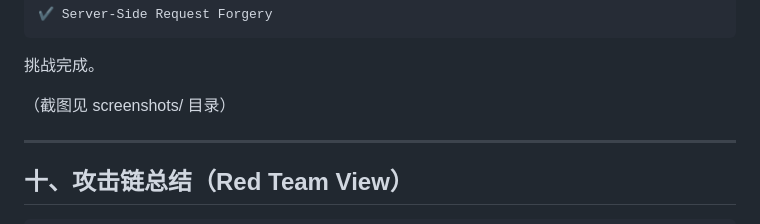
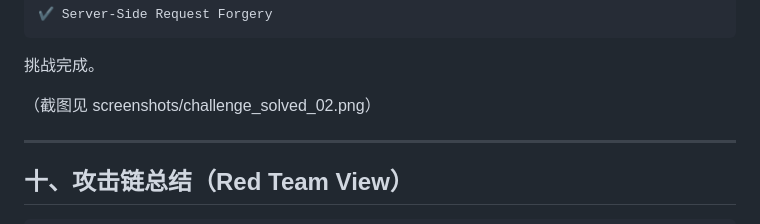
Before and after one commit to Anmmmrobot/OWASP-Top10-Labs, a Markdown page: A10_SSRF/exploit/burp_attack.md, the part around the change. GitHub-like rendering.

```diff
--- a/A10_SSRF/exploit/burp_attack.md
+++ b/A10_SSRF/exploit/burp_attack.md
@@ -176,7 +176,7 @@ Challenge 被判定为已完成
 
 挑战完成。
 
-（截图见 screenshots/ 目录）
+（截图见 screenshots/challenge_solved_02.png）
 
 ---
 
```
